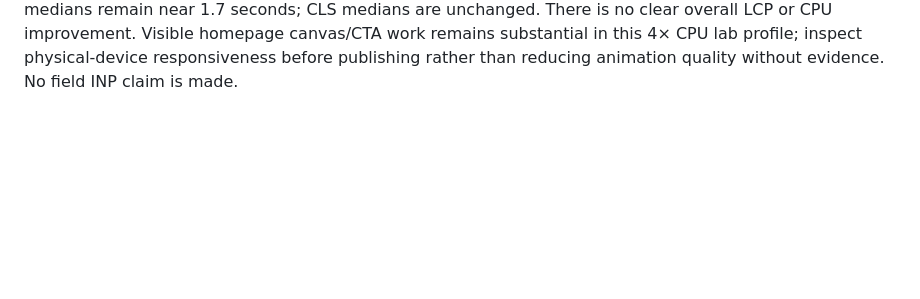
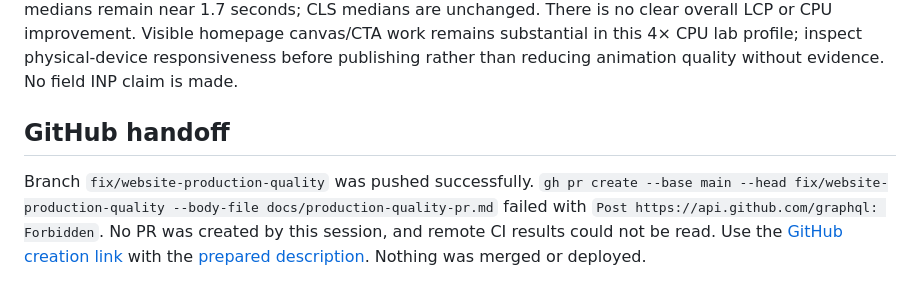
Before and after one commit to anandanikait-bot/Leqad-website, a Markdown page: docs/production-quality-audit.md, the part around the change. GitHub-like rendering; blank space fills up the shorter version.

Commit message:
docs: record production quality PR handoff limitation

```diff
--- a/docs/production-quality-audit.md
+++ b/docs/production-quality-audit.md
@@ -123,3 +123,7 @@ See the [complete performance report](screenshots/production-quality/performance
 | Cold samples per build | 24 | 24 |
 
 The reduction in deployment size is primarily unrequested reference material, not a 65% reduction in page transfer. Non-demo page transfers fall about 44.5 KB (~5%). Demo transfer grows 2,421 bytes and one request. Local timing changes are mixed: desktop demo median LCP rose from 344 to 396 ms; mobile medians remain near 1.7 seconds; CLS medians are unchanged. There is no clear overall LCP or CPU improvement. Visible homepage canvas/CTA work remains substantial in this 4× CPU lab profile; inspect physical-device responsiveness before publishing rather than reducing animation quality without evidence. No field INP claim is made.
+
+## GitHub handoff
+
+Branch `fix/website-production-quality` was pushed successfully. `gh pr create --base main --head fix/website-production-quality --body-file docs/production-quality-pr.md` failed with `Post https://api.github.com/graphql: Forbidden`. No PR was created by this session, and remote CI results could not be read. Use the [GitHub creation link](https://github.com/anandanikait-bot/Leqad-website/pull/new/fix/website-production-quality) with the [prepared description](production-quality-pr.md). Nothing was merged or deployed.
```
